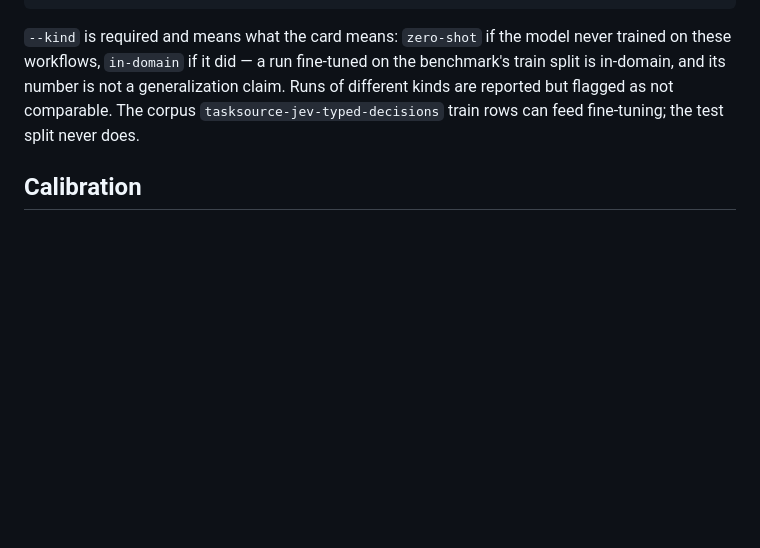
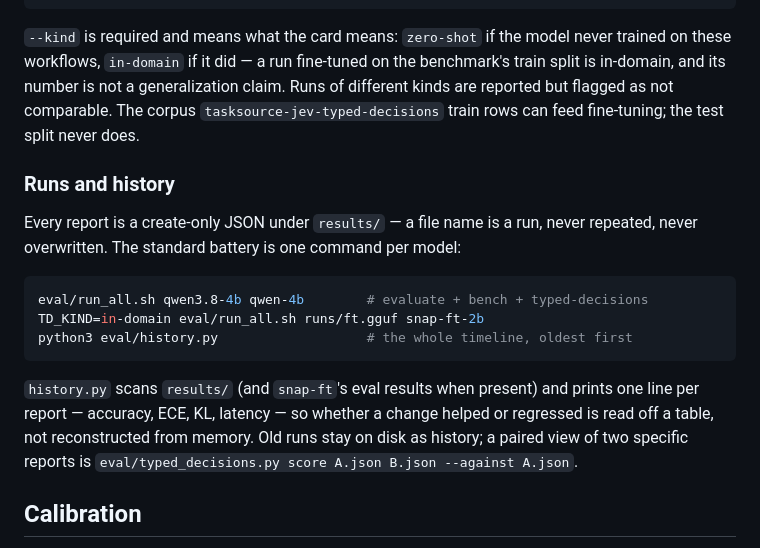
Before and after one commit to emnlmn/snap, a Markdown page: README.md, the part around the change. GitHub-like rendering; blank space fills up the shorter version.

Commit message:
eval: run_all battery + history timeline over results/

````diff
--- a/README.md
+++ b/README.md
@@ -399,6 +399,24 @@ not a generalization claim. Runs of different kinds are reported but
 flagged as not comparable. The corpus `tasksource-jev-typed-decisions`
 train rows can feed fine-tuning; the test split never does.
 
+### Runs and history
+
+Every report is a create-only JSON under `results/` — a file name is a
+run, never repeated, never overwritten. The standard battery is one
+command per model:
+
+```bash
+eval/run_all.sh qwen3.8-4b qwen-4b        # evaluate + bench + typed-decisions
+TD_KIND=in-domain eval/run_all.sh runs/ft.gguf snap-ft-2b
+python3 eval/history.py                   # the whole timeline, oldest first
+```
+
+`history.py` scans `results/` (and `snap-ft`'s eval results when present)
+and prints one line per report — accuracy, ECE, KL, latency — so whether
+a change helped or regressed is read off a table, not reconstructed from
+memory. Old runs stay on disk as history; a paired view of two specific
+reports is `eval/typed_decisions.py score A.json B.json --against A.json`.
+
 ## Calibration
 
 Raw letter probabilities are honest but uncalibrated: `0.9` does not mean
````
